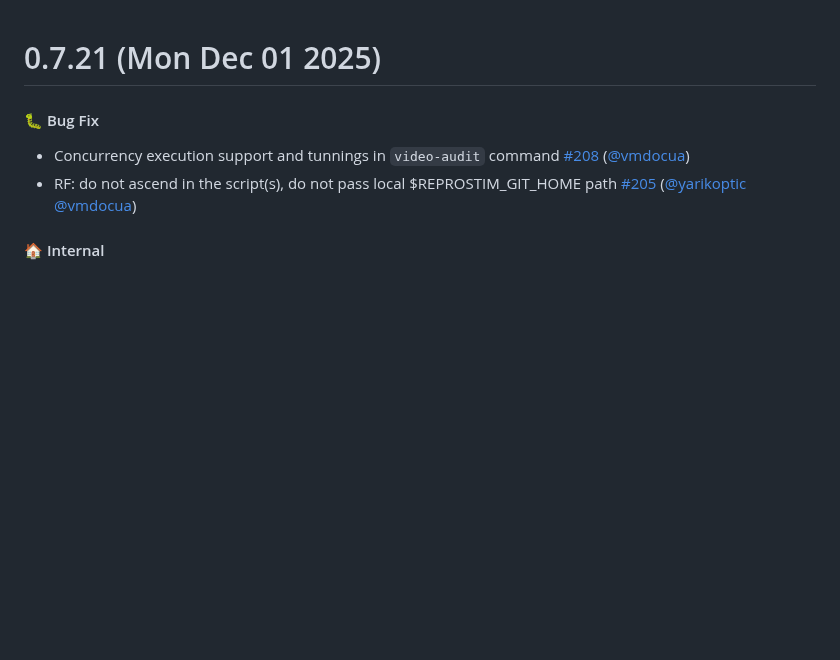
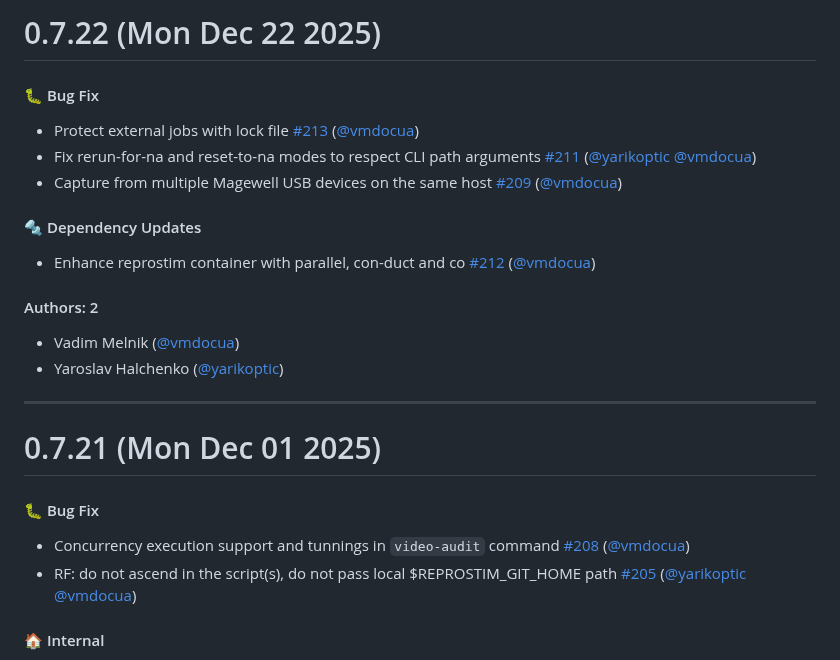
Before and after one commit to ReproNim/reprostim, a Markdown page: CHANGELOG.md, the part around the change. GitHub-like rendering; blank space fills up the shorter version.

Commit message:
Update CHANGELOG.md [skip ci]

```diff
--- a/CHANGELOG.md
+++ b/CHANGELOG.md
@@ -1,3 +1,22 @@
+# 0.7.22 (Mon Dec 22 2025)
+
+#### 🐛 Bug Fix
+
+- Protect external jobs with lock file [#213](https://github.com/ReproNim/reprostim/pull/213) ([@vmdocua](https://github.com/vmdocua))
+- Fix rerun-for-na and reset-to-na modes to respect CLI path arguments [#211](https://github.com/ReproNim/reprostim/pull/211) ([@yarikoptic](https://github.com/yarikoptic) [@vmdocua](https://github.com/vmdocua))
+- Capture from multiple Magewell USB devices on the same host [#209](https://github.com/ReproNim/reprostim/pull/209) ([@vmdocua](https://github.com/vmdocua))
+
+#### 🔩 Dependency Updates
+
+- Enhance reprostim container with parallel, con-duct and co [#212](https://github.com/ReproNim/reprostim/pull/212) ([@vmdocua](https://github.com/vmdocua))
+
+#### Authors: 2
+
+- Vadim Melnik ([@vmdocua](https://github.com/vmdocua))
+- Yaroslav Halchenko ([@yarikoptic](https://github.com/yarikoptic))
+
+---
+
 # 0.7.21 (Mon Dec 01 2025)
 
 #### 🐛 Bug Fix
```
